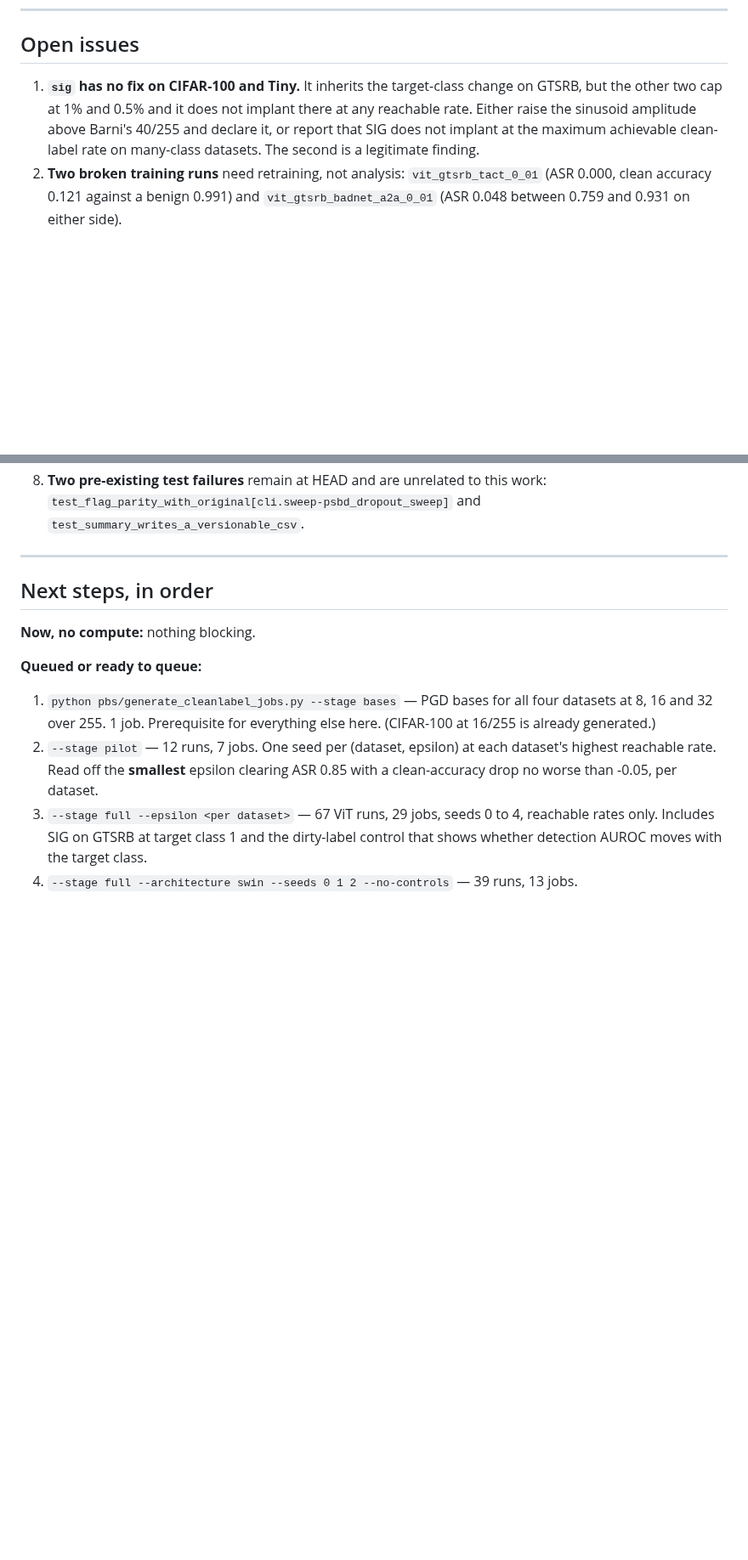
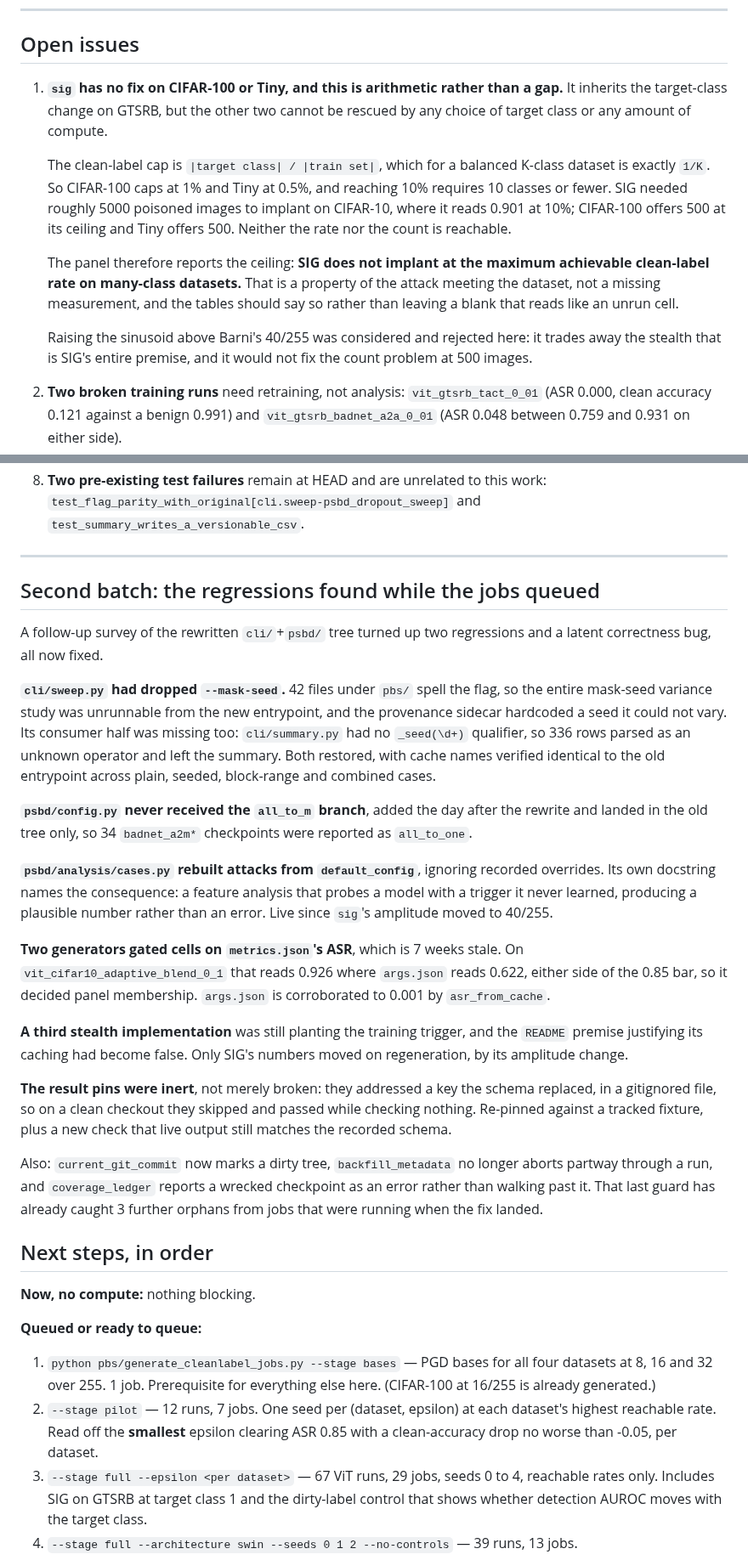
Before and after one commit to PjotrVr/psbd-transformer, a Markdown page: docs/status-2026-09-09.md, 2 parts joined by grey strips. Shown at 85% size. Drawn GitHub-style; blank space fills up the shorter version.

Commit message:
docs: record the second batch of fixes, and why SIG has no fix
The regressions found while the clean-label jobs queued: the dropped --mask-seed
flag and its consumer half, the all_to_m parser that never reached the rewritten
tree, latent analysis rebuilding attacks without their recorded overrides, two
table generators gating cells on a 7-week-stale ASR, a third stealth
implementation still planting the training trigger, and result pins that were
inert rather than merely broken.

Also states the SIG ceiling as a result rather than an open question. The
clean-label cap is |target class| / |train set|, exactly 1/K when balanced, so
CIFAR-100 caps at 1% and Tiny at 0.5%. SIG needed roughly 5000 poisoned images to
implant on CIFAR-10 and those datasets offer 500. No target class and no compute
changes that.

Numbers: not-applicable

```diff
--- a/docs/status-2026-09-09.md
+++ b/docs/status-2026-09-09.md
@@ -165,11 +165,24 @@ returns, with cells that mean what they say, once the adversarial runs land and
 
 ## Open issues
 
-1. **`sig` has no fix on CIFAR-100 and Tiny.** It inherits the target-class change on
-   GTSRB, but the other two cap at 1% and 0.5% and it does not implant there at any
-   reachable rate. Either raise the sinusoid amplitude above Barni's 40/255 and declare
-   it, or report that SIG does not implant at the maximum achievable clean-label rate on
-   many-class datasets. The second is a legitimate finding.
+1. **`sig` has no fix on CIFAR-100 or Tiny, and this is arithmetic rather than a gap.**
+   It inherits the target-class change on GTSRB, but the other two cannot be rescued by
+   any choice of target class or any amount of compute.
+
+   The clean-label cap is `|target class| / |train set|`, which for a balanced K-class
+   dataset is exactly `1/K`. So CIFAR-100 caps at 1% and Tiny at 0.5%, and reaching 10%
+   requires 10 classes or fewer. SIG needed roughly 5000 poisoned images to implant on
+   CIFAR-10, where it reads 0.901 at 10%; CIFAR-100 offers 500 at its ceiling and Tiny
+   offers 500. Neither the rate nor the count is reachable.
+
+   The panel therefore reports the ceiling: **SIG does not implant at the maximum
+   achievable clean-label rate on many-class datasets.** That is a property of the attack
+   meeting the dataset, not a missing measurement, and the tables should say so rather
+   than leaving a blank that reads like an unrun cell.
+
+   Raising the sinusoid above Barni's 40/255 was considered and rejected here: it trades
+   away the stealth that is SIG's entire premise, and it would not fix the count problem
+   at 500 images.
 2. **Two broken training runs** need retraining, not analysis: `vit_gtsrb_tact_0_01`
    (ASR 0.000, clean accuracy 0.121 against a benign 0.991) and
    `vit_gtsrb_badnet_a2a_0_01` (ASR 0.048 between 0.759 and 0.931 on either side).
@@ -198,6 +211,46 @@ returns, with cells that mean what they say, once the adversarial runs land and
    `test_summary_writes_a_versionable_csv`.
 
 ---
+
+## Second batch: the regressions found while the jobs queued
+
+A follow-up survey of the rewritten `cli/`+`psbd/` tree turned up two regressions
+and a latent correctness bug, all now fixed.
+
+**`cli/sweep.py` had dropped `--mask-seed`.** 42 files under `pbs/` spell the flag, so
+the entire mask-seed variance study was unrunnable from the new entrypoint, and the
+provenance sidecar hardcoded a seed it could not vary. Its consumer half was missing
+too: `cli/summary.py` had no `_seed(\d+)` qualifier, so 336 rows parsed as an unknown
+operator and left the summary. Both restored, with cache names verified identical to
+the old entrypoint across plain, seeded, block-range and combined cases.
+
+**`psbd/config.py` never received the `all_to_m` branch**, added the day after the
+rewrite and landed in the old tree only, so 34 `badnet_a2m*` checkpoints were reported
+as `all_to_one`.
+
+**`psbd/analysis/cases.py` rebuilt attacks from `default_config`**, ignoring recorded
+overrides. Its own docstring names the consequence: a feature analysis that probes a
+model with a trigger it never learned, producing a plausible number rather than an
+error. Live since `sig`'s amplitude moved to 40/255.
+
+**Two generators gated cells on `metrics.json`'s ASR**, which is 7 weeks stale. On
+`vit_cifar10_adaptive_blend_0_1` that reads 0.926 where `args.json` reads 0.622, either
+side of the 0.85 bar, so it decided panel membership. `args.json` is corroborated to
+0.001 by `asr_from_cache`.
+
+**A third stealth implementation** was still planting the training trigger, and the
+`README` premise justifying its caching had become false. Only SIG's numbers moved on
+regeneration, by its amplitude change.
+
+**The result pins were inert**, not merely broken: they addressed a key the schema
+replaced, in a gitignored file, so on a clean checkout they skipped and passed while
+checking nothing. Re-pinned against a tracked fixture, plus a new check that live
+output still matches the recorded schema.
+
+Also: `current_git_commit` now marks a dirty tree, `backfill_metadata` no longer aborts
+partway through a run, and `coverage_ledger` reports a wrecked checkpoint as an error
+rather than walking past it. That last guard has already caught 3 further orphans from
+jobs that were running when the fix landed.
 
 ## Next steps, in order
 
```
